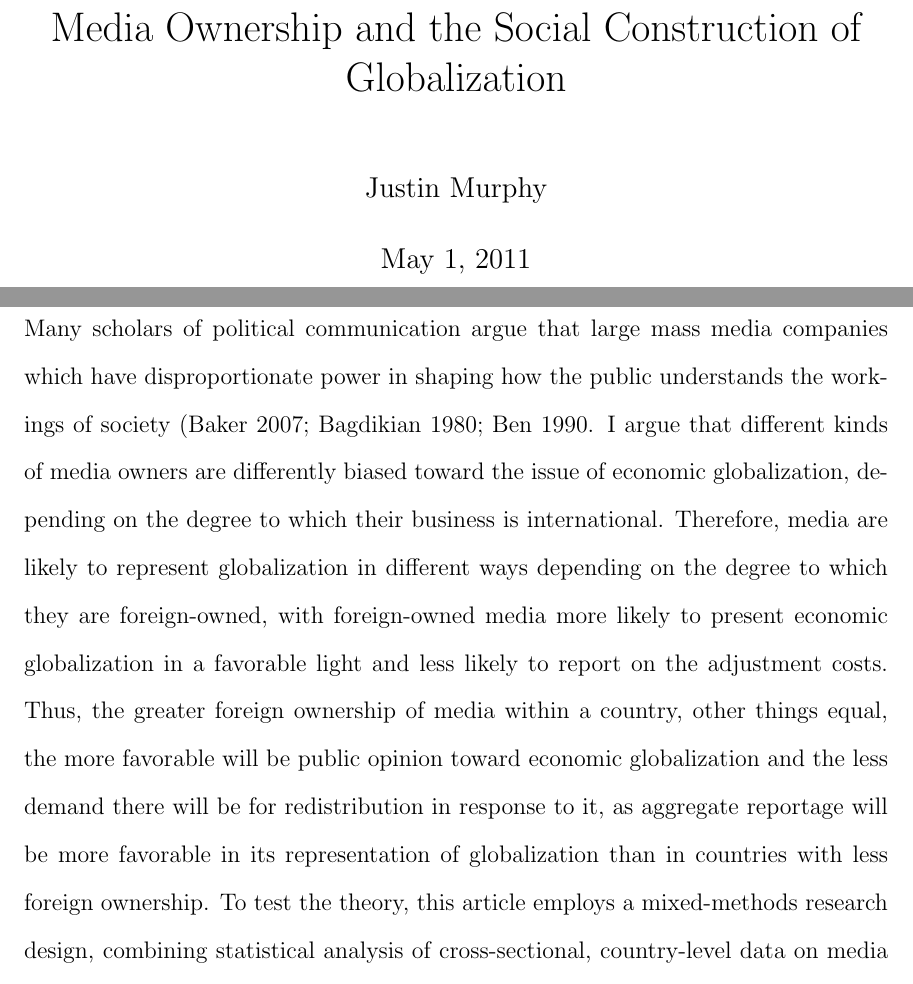
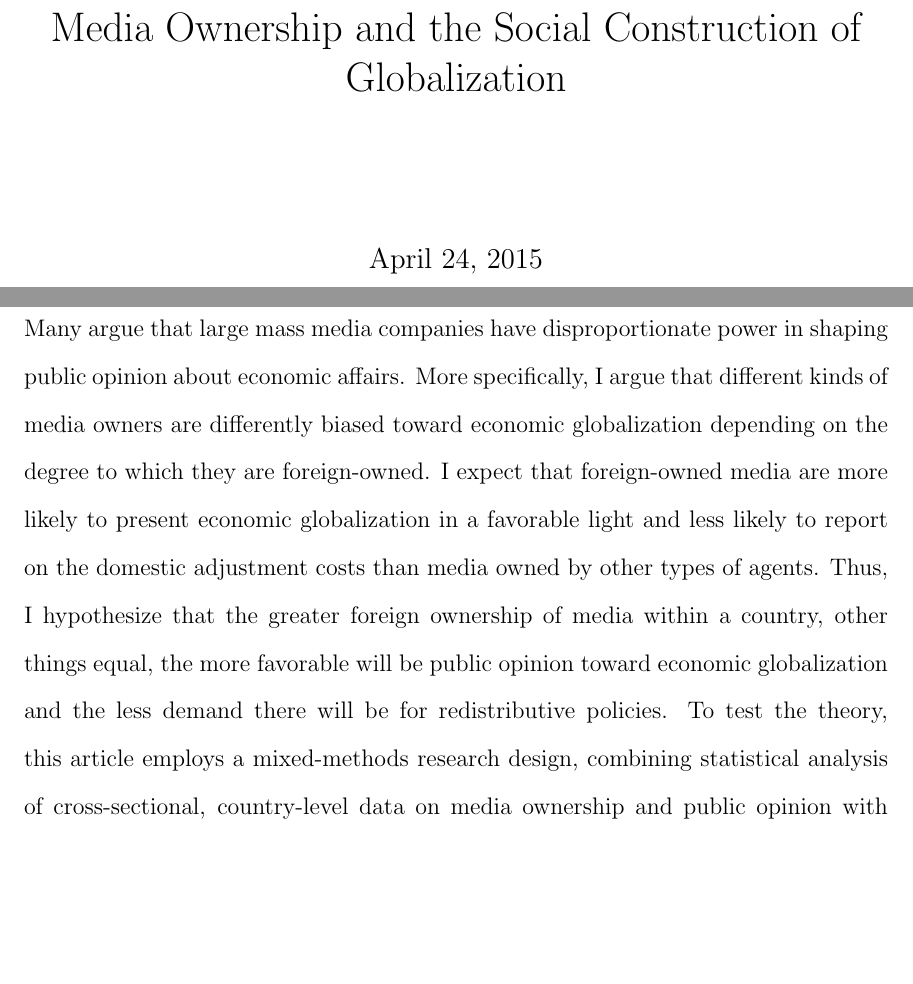
Before and after one commit to jmrphy/social_construction_of_globalization, a LaTeX document (social_construction_of_globalization.tex): two parts of pages 1 and 2 of 35, joined at a grey line, cut so that both start at the same text, the shorter picture padded with empty space. Compiled offline with pdfLaTeX.

Commit message:
abstract less than 200

```diff
--- a/social_construction_of_globalization.tex
+++ b/social_construction_of_globalization.tex
@@ -1,5 +1,6 @@
 \documentclass[12pt]{report}
 \usepackage{natbib}
+\bibliographystyle{apalike}
 \renewcommand{\bibname}{REFERENCES}
 \usepackage{setspace}
 \usepackage{graphicx}
@@ -16,14 +17,12 @@
 \begin{document}
 
 \title{Media Ownership and the Social Construction of Globalization}
-\author{Justin Murphy}
-\date{May 1, 2011}
 
 
 \maketitle
 
 \doublespacing
 
-\section{Abstract}
-Many scholars of political communication argue that large mass media companies which have disproportionate power in shaping how the public understands the workings of society (\citealt{Baker:2006te,Bagdikian:1980ci,Ben:1990tw}. I argue that different kinds of media owners are differently biased toward the issue of economic globalization, depending on the degree to which their business is international. Therefore, media are likely to represent globalization in different ways depending on the degree to which they are foreign-owned, with foreign-owned media more likely to present economic globalization in a favorable light and less likely to report on the adjustment costs. Thus, the greater foreign ownership of media within a country, other things equal, the more favorable will be public opinion toward economic globalization and the less demand there will be for redistribution in response to it, as aggregate reportage will be more favorable in its representation of globalization than in countries with less foreign ownership. To test the theory, this article employs a mixed-methods research design, combining statistical analysis of cross-sectional, country-level data on media ownership and public opinion with qualitative analysis of newspaper reportage before and after a large increase in foreign ownership. I find mixed evidence, from two levels of analysis, that media ownership may condition the political response of mass publics toward globalization.
+\section*{Abstract}
+Many argue that large mass media companies have disproportionate power in shaping public opinion about economic affairs. More specifically, I argue that different kinds of media owners are differently biased toward economic globalization depending on the degree to which they are foreign-owned. I expect that foreign-owned media are more likely to present economic globalization in a favorable light and less likely to report on the domestic adjustment costs than media owned by other types of agents. Thus, I hypothesize that the greater foreign ownership of media within a country, other things equal, the more favorable will be public opinion toward economic globalization and the less demand there will be for redistributive policies. To test the theory, this article employs a mixed-methods research design, combining statistical analysis of cross-sectional, country-level data on media ownership and public opinion with qualitative analysis of newspaper reportage before and after a large increase in foreign ownership. I find mixed evidence, from two levels of analysis, that media ownership may condition the political response of mass publics toward globalization.
 
```
Also changed, not shown: social_construction_of_globalization.bbl, social_construction_of_globalization.pdf, social_construction_of_globalization.tex (2 more changed lines), 5 other files.
